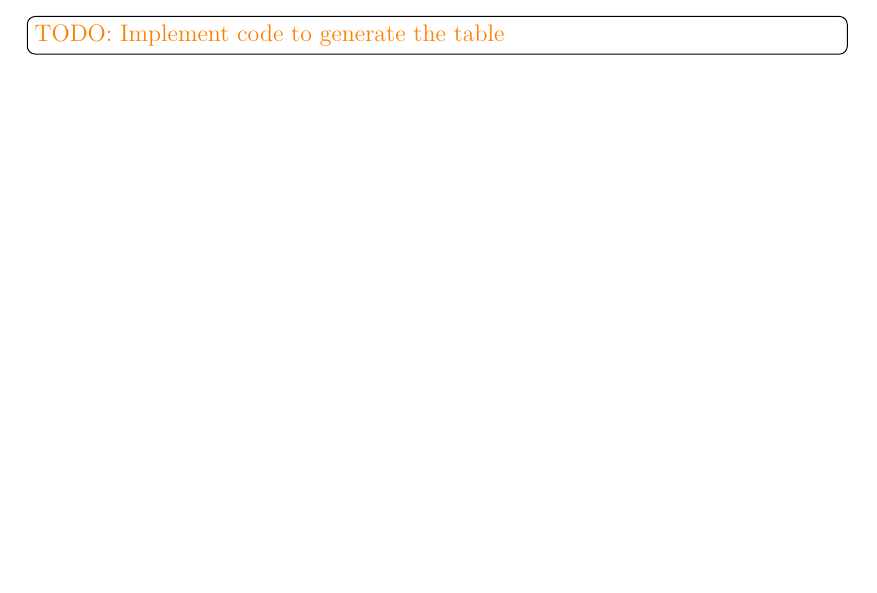
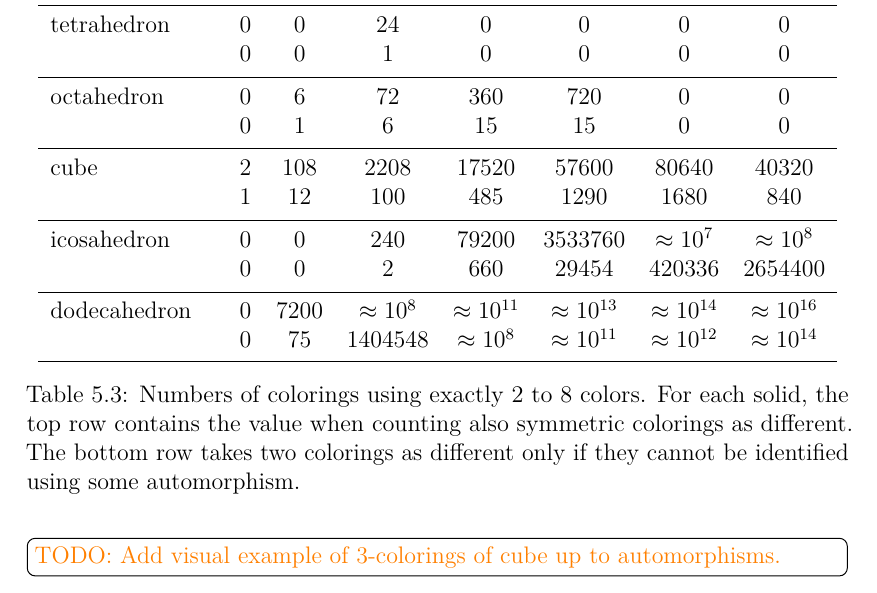
Before and after one commit to hartmaj2/plat-arch-solids-coloring, a LaTeX thesis (Paper/thesis.tex, which reads Paper/5symmetries.tex): part of page 34 of 39, cut at the place of the change, the shorter picture padded with empty space. Compiled offline with pdfLaTeX; a LaTeX package or settings file that is missing is left out.

Commit message:
Updates from Overleaf

```diff
--- a/Paper/5symmetries.tex
+++ b/Paper/5symmetries.tex
@@ -271,5 +271,31 @@ Let us denote $!P(G,n)$ the amount of colorings of graph $G$ using \emph{exactly
 
 Note that formula \ref{eqn:exactly-n-colors} above holds also for the orbital chromatic polynomial $OP(G,x)$ and corresponding values $!OP(G,n)$. Using these formulas, we can then simplify table \ref{tab:platonic-polys-evals} above to get a following table:
 
+\begin{table}[H]
+\centering
+\begin{tabular}{l@{\hspace{0.5cm}}ccccccc}
+\toprule
+\textbf{Platonic solid} & \textbf{2} & \textbf{3} & \textbf{4} & \textbf{5} & \textbf{6} & \textbf{7} & \textbf{8} \\
+\midrule
+tetrahedron & $0$ & $0$ & $24$ & $0$ & $0$ & $0$ & $0$ \\
+ & $0$ & $0$ & $1$ & $0$ & $0$ & $0$ & $0$ \\
+\specialrule{0.2pt}{0.65ex}{0.65ex}
+octahedron & $0$ & $6$ & $72$ & $360$ & $720$ & $0$ & $0$ \\
+ & $0$ & $1$ & $6$ & $15$ & $15$ & $0$ & $0$ \\
+\specialrule{0.2pt}{0.65ex}{0.65ex}
+cube & $2$ & $108$ & $2208$ & $17520$ & $57600$ & $80640$ & $40320$ \\
+ & $1$ & $12$ & $100$ & $485$ & $1290$ & $1680$ & $840$ \\
+\specialrule{0.2pt}{0.65ex}{0.65ex}
+icosahedron & $0$ & $0$ & $240$ & $79200$ & $3533760$ & $\approx 10^{7}$ & $\approx 10^{8}$ \\
+ & $0$ & $0$ & $2$ & $660$ & $29454$ & $420336$ & $2654400$ \\
+\specialrule{0.2pt}{0.65ex}{0.65ex}
+dodecahedron & $0$ & $7200$ & $\approx 10^{8}$ & $\approx 10^{11}$ & $\approx 10^{13}$ & $\approx 10^{14}$ & $\approx 10^{16}$ \\
+ & $0$ & $75$ & $1404548$ & $\approx 10^{8}$ & $\approx 10^{11}$ & $\approx 10^{12}$ & $\approx 10^{14}$ \\
+\bottomrule
+\end{tabular}
+\caption{Numbers of colorings using exactly 2 to 8 colors. For each solid, the top row contains the value when counting also symmetric colorings as different. The bottom row takes two colorings as different only if they cannot be identified using some automorphism.}
+\label{tab:platonic-exactly-n-clrs}
+\end{table}
+
 \vspace{5pt}
-\todo{TODO: Implement code to generate the table}
+\todo{TODO: Add visual example of 3-colorings of cube up to automorphisms.}
```
